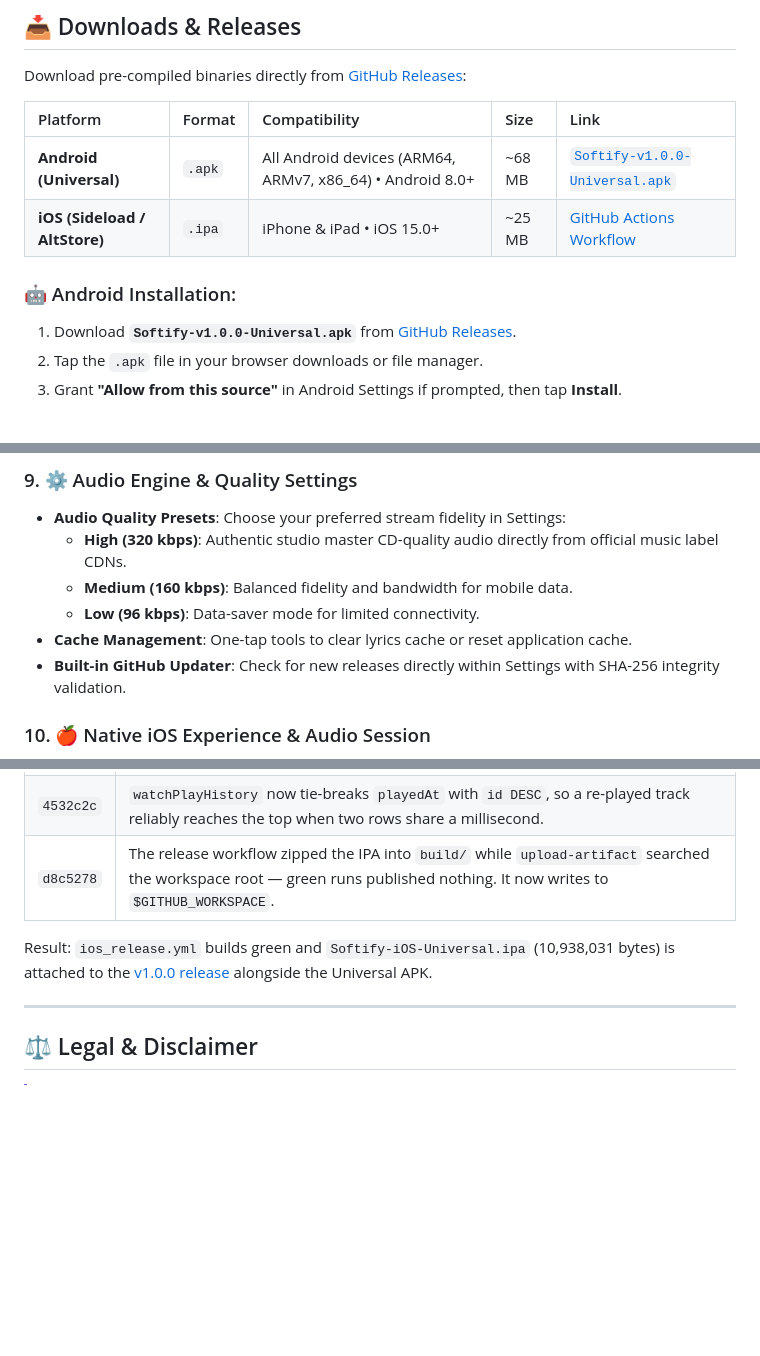
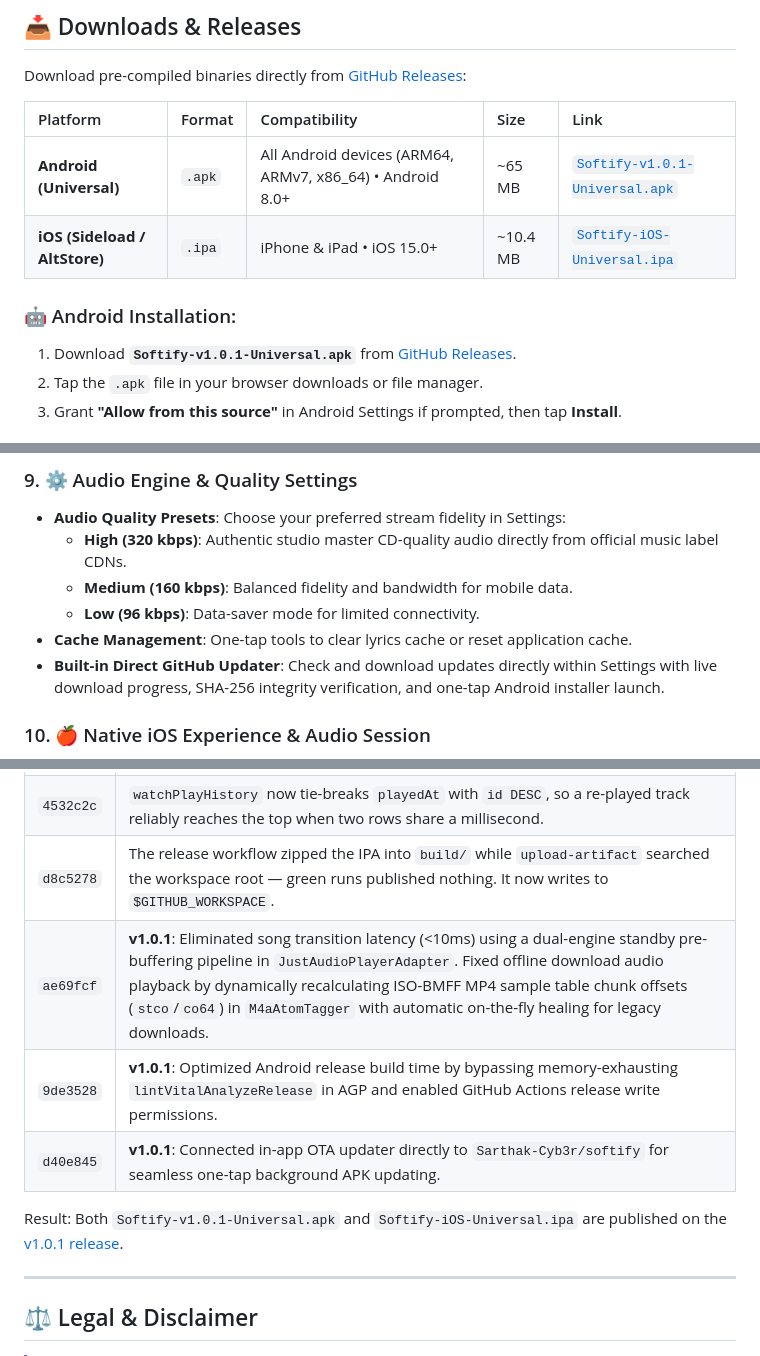
Before and after one commit to Sarthak-Cyb3r/softify, a Markdown page: README.md, 3 parts joined by grey strips. Drawn GitHub-style; blank space fills up the shorter version.

Commit message:
docs: update README with v1.0.1 release assets, updater guide, and changelog

```diff
--- a/README.md
+++ b/README.md
@@ -60,11 +60,11 @@ Download pre-compiled binaries directly from [GitHub Releases](https://github.co
 
 | Platform | Format | Compatibility | Size | Link |
 | :--- | :--- | :--- | :--- | :--- |
-| **Android (Universal)** | `.apk` | All Android devices (ARM64, ARMv7, x86_64) • Android 8.0+ | ~68 MB | [`Softify-v1.0.0-Universal.apk`](https://github.com/Sarthak-Cyb3r/softify/releases/latest) |
-| **iOS (Sideload / AltStore)** | `.ipa` | iPhone & iPad • iOS 15.0+ | ~25 MB | [GitHub Actions Workflow](https://github.com/Sarthak-Cyb3r/softify/actions) |
+| **Android (Universal)** | `.apk` | All Android devices (ARM64, ARMv7, x86_64) • Android 8.0+ | ~65 MB | [`Softify-v1.0.1-Universal.apk`](https://github.com/Sarthak-Cyb3r/softify/releases/latest) |
+| **iOS (Sideload / AltStore)** | `.ipa` | iPhone & iPad • iOS 15.0+ | ~10.4 MB | [`Softify-iOS-Universal.ipa`](https://github.com/Sarthak-Cyb3r/softify/releases/latest) |
 
 ### 🤖 Android Installation:
-1. Download **`Softify-v1.0.0-Universal.apk`** from [GitHub Releases](https://github.com/Sarthak-Cyb3r/softify/releases/latest).
+1. Download **`Softify-v1.0.1-Universal.apk`** from [GitHub Releases](https://github.com/Sarthak-Cyb3r/softify/releases/latest).
 2. Tap the `.apk` file in your browser downloads or file manager.
 3. Grant **"Allow from this source"** in Android Settings if prompted, then tap **Install**.
 
@@ -158,7 +158,7 @@ If your device is running a TrollStore-compatible iOS version:
   - **Medium (160 kbps)**: Balanced fidelity and bandwidth for mobile data.
   - **Low (96 kbps)**: Data-saver mode for limited connectivity.
 - **Cache Management**: One-tap tools to clear lyrics cache or reset application cache.
-- **Built-in GitHub Updater**: Check for new releases directly within Settings with SHA-256 integrity validation.
+- **Built-in Direct GitHub Updater**: Check and download updates directly within Settings with live download progress, SHA-256 integrity verification, and one-tap Android installer launch.
 
 ### 10. 🍎 Native iOS Experience & Audio Session
 - **Lock Screen & Dynamic Island (MPRemoteCommandCenter)**: Full native iOS media integration with live album art, track scrub bar, and interactive playback controls.
@@ -296,8 +296,11 @@ Assisted by **`opencode/mimo-v2.6-flash-free`** (opencode CLI).
 | `d72f048` | Removed the vestigial `ios/Podfile`. Every iOS plugin resolves through Swift Package Manager, so the Podfile only triggered a no-op `pod install` plus CocoaPods sandbox-check phases that broke archiving with *"The sandbox is not in sync with the Podfile.lock."* The workflow now pins `flutter config --enable-swift-package-manager` and only attaches release assets on `v*` tag refs. |
 | `4532c2c` | `watchPlayHistory` now tie-breaks `playedAt` with `id DESC`, so a re-played track reliably reaches the top when two rows share a millisecond. |
 | `d8c5278` | The release workflow zipped the IPA into `build/` while `upload-artifact` searched the workspace root — green runs published nothing. It now writes to `$GITHUB_WORKSPACE`. |
+| `ae69fcf` | **v1.0.1**: Eliminated song transition latency (<10ms) using a dual-engine standby pre-buffering pipeline in `JustAudioPlayerAdapter`. Fixed offline download audio playback by dynamically recalculating ISO-BMFF MP4 sample table chunk offsets (`stco`/`co64`) in `M4aAtomTagger` with automatic on-the-fly healing for legacy downloads. |
+| `9de3528` | **v1.0.1**: Optimized Android release build time by bypassing memory-exhausting `lintVitalAnalyzeRelease` in AGP and enabled GitHub Actions release write permissions. |
+| `d40e845` | **v1.0.1**: Connected in-app OTA updater directly to `Sarthak-Cyb3r/softify` for seamless one-tap background APK updating. |
 
-Result: `ios_release.yml` builds green and `Softify-iOS-Universal.ipa` (10,938,031 bytes) is attached to the [v1.0.0 release](https://github.com/Sarthak-Cyb3r/softify/releases/tag/v1.0.0) alongside the Universal APK.
+Result: Both `Softify-v1.0.1-Universal.apk` and `Softify-iOS-Universal.ipa` are published on the [v1.0.1 release](https://github.com/Sarthak-Cyb3r/softify/releases/tag/v1.0.1).
 
 ---
 
```
